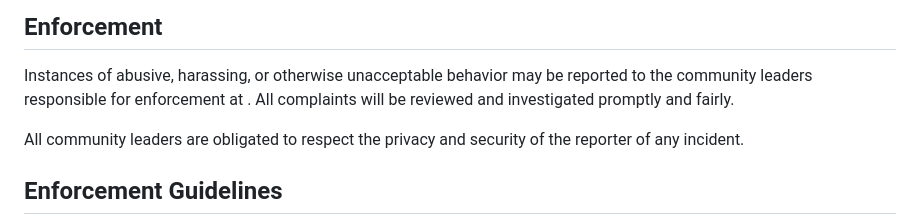
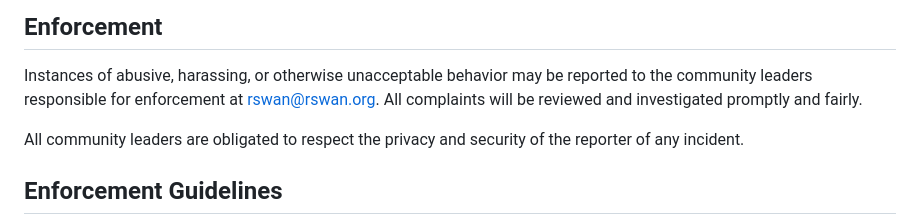
Before and after one commit to rubyrayjuntos/hermes-memory, a Markdown page: CODE_OF_CONDUCT.md, the part around the change. Rendered like a GitHub page.

Commit message:
fix: add enforcement contact to code of conduct
Co-authored-by: rubyrayjuntos <204968804+rubyrayjuntos@users.noreply.github.com>

```diff
--- a/CODE_OF_CONDUCT.md
+++ b/CODE_OF_CONDUCT.md
@@ -60,7 +60,7 @@ representative at an online or offline event.
 
 Instances of abusive, harassing, or otherwise unacceptable behavior may be
 reported to the community leaders responsible for enforcement at
-.
+rswan@rswan.org.
 All complaints will be reviewed and investigated promptly and fairly.
 
 All community leaders are obligated to respect the privacy and security of the
```
